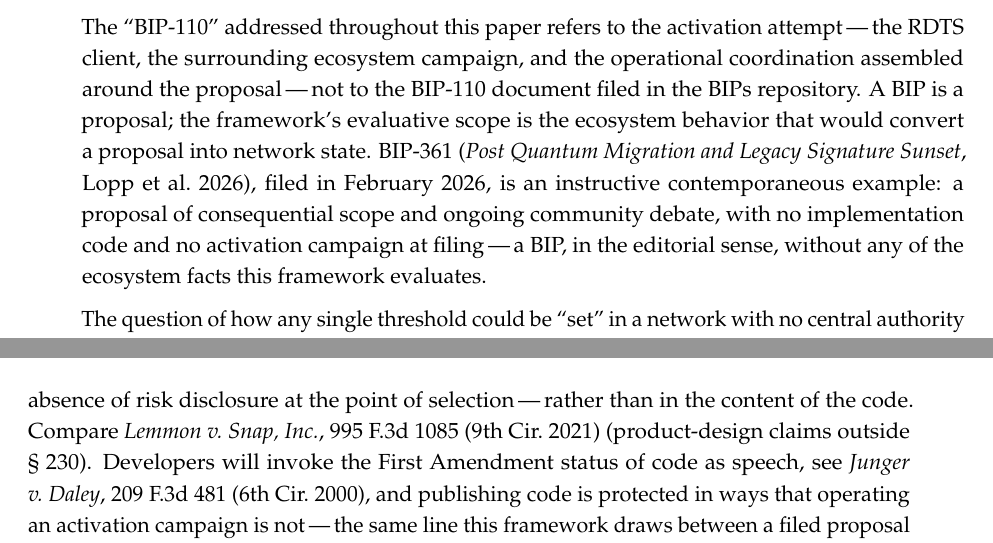
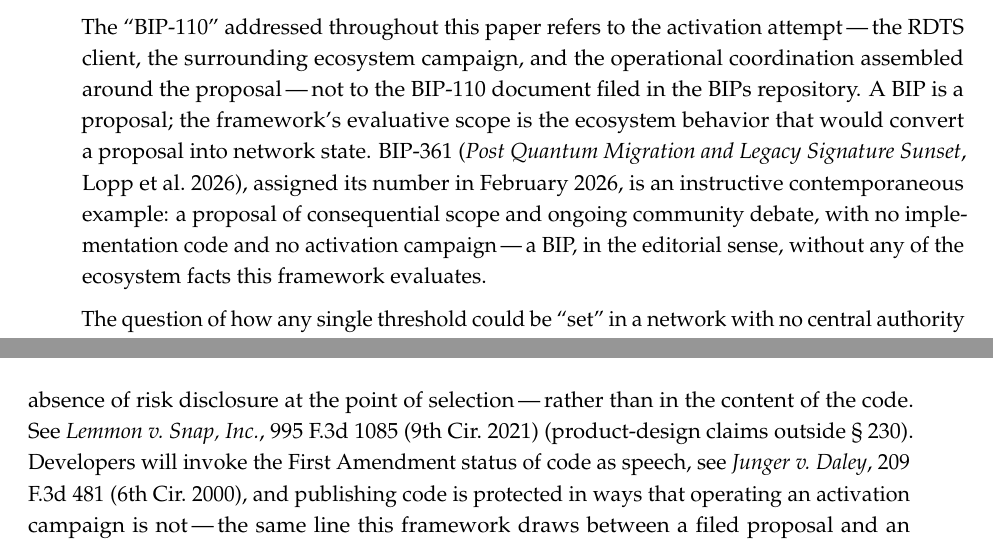
Before and after one commit to asaffulks/consensus-change-standards, a LaTeX thesis (LaTeX/consensus_change_standards.tex): two parts of pages 15 and 44 of 90, joined at a grey line, cut so that both start at the same text. Compiled offline with pdfLaTeX.

Commit message:
v4: deepest-audit polish — 3 verified citation/precision fixes; legal substance unchanged
- §4.1: Bluebook signal Compare->See on the Lemmon v. Snap §230 cite (single-authority direct support; now parallels the adjacent 'see Junger'); Rule 1.2 'Compare' requires a paired 'with'.

- §1.3: BIP-361 'filed in February 2026' -> 'assigned its number in February 2026' (Feb 11 2026 is the bip-0361 header Assigned date; removes the proposed-vs-assigned asymmetry with the paper's BIP-110 treatment).

- References: reorder the two Walch entries alphabetically by title (Deconstructing before In Code(rs)).

Build: 92 pp, exit 0, 0 undefined, 2 overfull (1.98/1.53 pt) + 14 underfull unchanged; all citations/holdings/quotations/scores/math intact.

```diff
--- a/LaTeX/consensus_change_standards.tex
+++ b/LaTeX/consensus_change_standards.tex
@@ -366,7 +366,7 @@ A subsequent escalation merged the activation code into the project's default re
 
 \medskip
 
-The ``BIP-110'' addressed throughout this paper refers to the activation attempt\,---\,the RDTS client, the surrounding ecosystem campaign, and the operational coordination assembled around the proposal\,---\,not to the BIP-110 document filed in the BIPs repository. A BIP is a proposal; the framework's evaluative scope is the ecosystem behavior that would convert a proposal into network state. BIP-361 (\textit{Post Quantum Migration and Legacy Signature Sunset}, Lopp et al.~2026), filed in February 2026, is an instructive contemporaneous example: a proposal of consequential scope and ongoing community debate, with no implementation code and no activation campaign at filing\,---\,a BIP, in the editorial sense, without any of the ecosystem facts this framework evaluates.
+The ``BIP-110'' addressed throughout this paper refers to the activation attempt\,---\,the RDTS client, the surrounding ecosystem campaign, and the operational coordination assembled around the proposal\,---\,not to the BIP-110 document filed in the BIPs repository. A BIP is a proposal; the framework's evaluative scope is the ecosystem behavior that would convert a proposal into network state. BIP-361 (\textit{Post Quantum Migration and Legacy Signature Sunset}, Lopp et al.~2026), assigned its number in February 2026, is an instructive contemporaneous example: a proposal of consequential scope and ongoing community debate, with no implementation code and no activation campaign\,---\,a BIP, in the editorial sense, without any of the ecosystem facts this framework evaluates.
 
 The question of how any single threshold could be ``set'' in a network with no central authority is foundational and is addressed in \sect{6.2} and \sect{6.4}. The short answer: it cannot, in any binding sense. BIP-110's proponents proposed 55\%; whether the network adopts it is being decided by tens of thousands of independent operator decisions, which through mid-2026 had produced voluntary block-signaling of well under one percent\,---\,far short of the 55\% lock-in threshold (the figure is the peak observed share of blocks signaling readiness during the voluntary period). Because BIP-110 deploys as a LOT=true mechanism, its mandatory-signaling lock-in (around August 2026) and forced activation (block 965{,}664, around September 2026) remain pending as of this writing; whether activation yields enforcement or a persistent minority chain will turn on the economic-node response the framework addresses in \sect{5.2}.
 
@@ -775,7 +775,7 @@ The strongest argument against liability is assumption of risk: users who run ex
 
 A practical objection precedes all of these theories: the author of the BIP-110 client is pseudonymous, of unknown identity and location, and may well be judgment-proof. A suit naming that author alone could founder on identification, service of process, personal jurisdiction, and collectability before reaching the merits. The analysis here is therefore aimed less at the pseudonymous author than at the identifiable actors a consensus-change campaign necessarily involves\,---\,mining-pool operators who signal on behalf of connected miners, platforms that distribute the activation client, and public-figure promoters with documented economic exposure to the outcome. Pseudonymity is also not a permanent shield: identity can be sought through discovery directed at the platforms, pools, and intermediaries through which the code and the campaign travel. The framework's documentary requirements exist partly to create the record by which those identifiable actors' conduct can be evaluated.
 
-Two defenses available to those identifiable actors should be named, for completeness and because each has limits. Platforms that distribute an activation client will invoke 47 U.S.C.~\S~230; its shield was built for publishing third-party content, and the fit is contested where the claim sounds in the platform's own product and presentation choices\,---\,the dropdown design, the absence of risk disclosure at the point of selection\,---\,rather than in the content of the code. Compare \textit{Lemmon v.~Snap, Inc.}, 995 F.3d 1085 (9th Cir.~2021) (product-design claims outside \S~230). Developers will invoke the First Amendment status of code as speech, see \textit{Junger v.~Daley}, 209 F.3d 481 (6th Cir.~2000), and publishing code is protected in ways that operating an activation campaign is not\,---\,the same line this framework draws between a filed proposal and an ecosystem campaign (\sect{1.0}). Neither defense is trivial; neither is a categorical bar.
+Two defenses available to those identifiable actors should be named, for completeness and because each has limits. Platforms that distribute an activation client will invoke 47 U.S.C.~\S~230; its shield was built for publishing third-party content, and the fit is contested where the claim sounds in the platform's own product and presentation choices\,---\,the dropdown design, the absence of risk disclosure at the point of selection\,---\,rather than in the content of the code. See \textit{Lemmon v.~Snap, Inc.}, 995 F.3d 1085 (9th Cir.~2021) (product-design claims outside \S~230). Developers will invoke the First Amendment status of code as speech, see \textit{Junger v.~Daley}, 209 F.3d 481 (6th Cir.~2000), and publishing code is protected in ways that operating an activation campaign is not\,---\,the same line this framework draws between a filed proposal and an ecosystem campaign (\sect{1.0}). Neither defense is trivial; neither is a categorical bar.
 
 \section{Tortious Interference}
 
```
Also changed, not shown: consensus_change_standards_v4.pdf, LaTeX/consensus_change_standards.tex (2 more changed lines).
